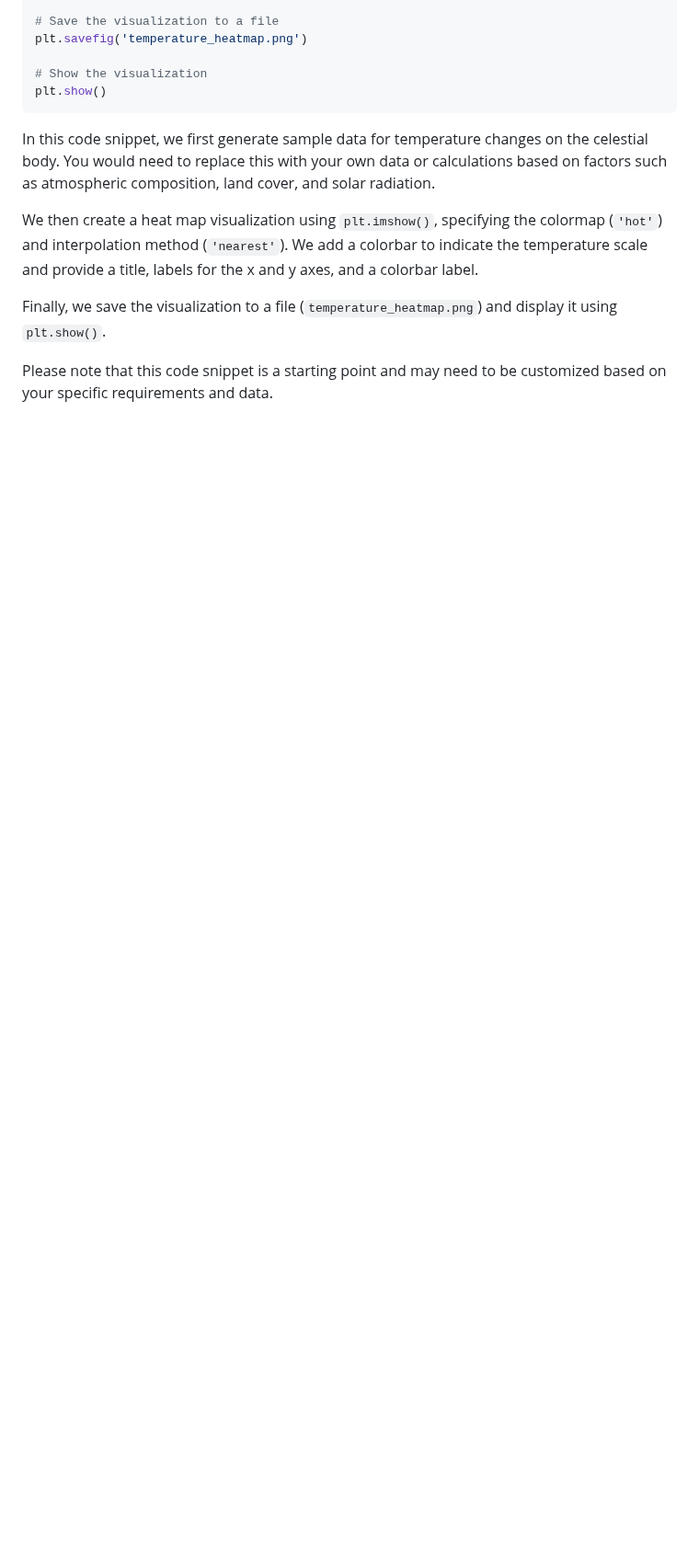
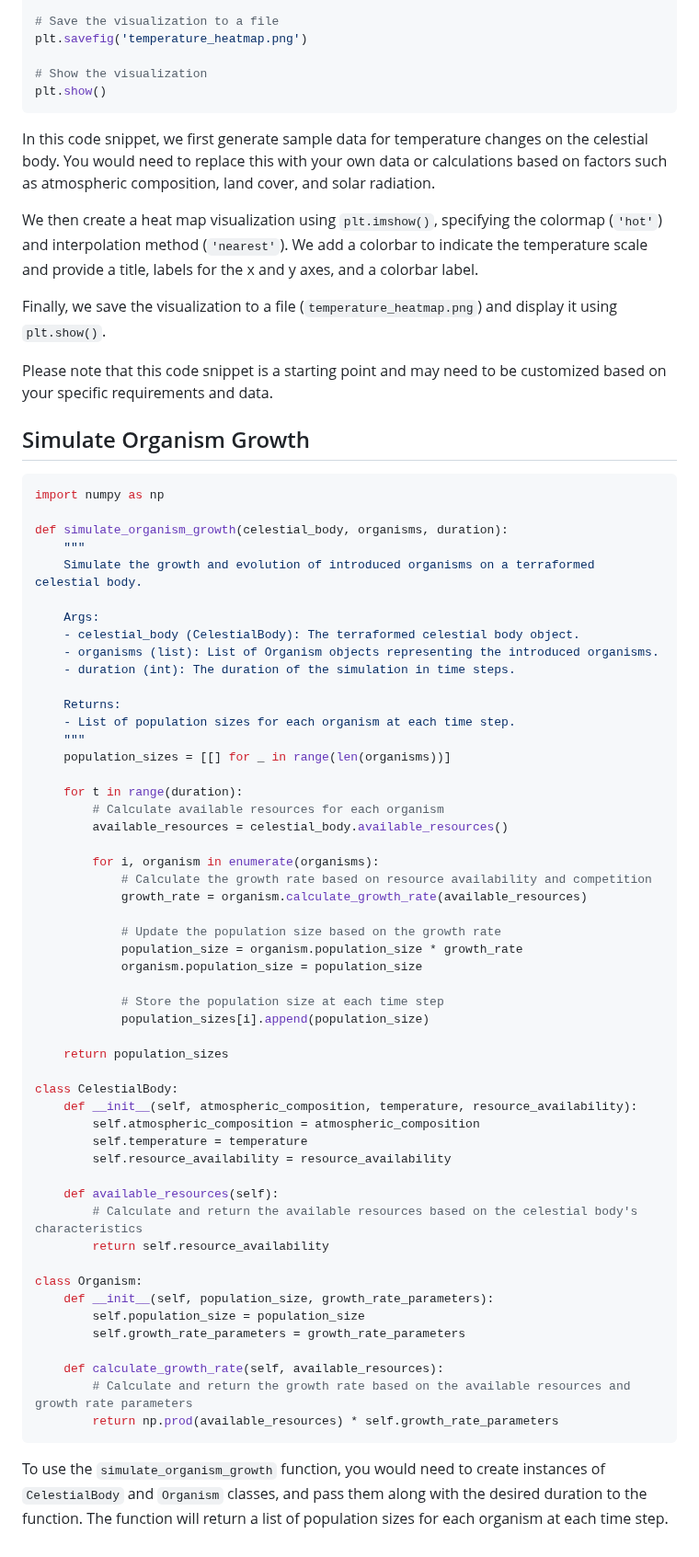
Before and after one commit to KOSASIH/TerraformingArchitect, a Markdown page: README.md, the part around the change. Shown at 92% size. Drawn GitHub-style; blank space fills up the shorter version.

````diff
--- a/README.md
+++ b/README.md
@@ -359,3 +359,61 @@ We then create a heat map visualization using `plt.imshow()`, specifying the col
 Finally, we save the visualization to a file (`temperature_heatmap.png`) and display it using `plt.show()`.
 
 Please note that this code snippet is a starting point and may need to be customized based on your specific requirements and data.
+
+## Simulate Organism Growth
+
+```python
+import numpy as np
+
+def simulate_organism_growth(celestial_body, organisms, duration):
+    """
+    Simulate the growth and evolution of introduced organisms on a terraformed celestial body.
+
+    Args:
+    - celestial_body (CelestialBody): The terraformed celestial body object.
+    - organisms (list): List of Organism objects representing the introduced organisms.
+    - duration (int): The duration of the simulation in time steps.
+
+    Returns:
+    - List of population sizes for each organism at each time step.
+    """
+    population_sizes = [[] for _ in range(len(organisms))]
+
+    for t in range(duration):
+        # Calculate available resources for each organism
+        available_resources = celestial_body.available_resources()
+
+        for i, organism in enumerate(organisms):
+            # Calculate the growth rate based on resource availability and competition
+            growth_rate = organism.calculate_growth_rate(available_resources)
+
+            # Update the population size based on the growth rate
+            population_size = organism.population_size * growth_rate
+            organism.population_size = population_size
+
+            # Store the population size at each time step
+            population_sizes[i].append(population_size)
+
+    return population_sizes
+
+class CelestialBody:
+    def __init__(self, atmospheric_composition, temperature, resource_availability):
+        self.atmospheric_composition = atmospheric_composition
+        self.temperature = temperature
+        self.resource_availability = resource_availability
+
+    def available_resources(self):
+        # Calculate and return the available resources based on the celestial body's characteristics
+        return self.resource_availability
+
+class Organism:
+    def __init__(self, population_size, growth_rate_parameters):
+        self.population_size = population_size
+        self.growth_rate_parameters = growth_rate_parameters
+
+    def calculate_growth_rate(self, available_resources):
+        # Calculate and return the growth rate based on the available resources and growth rate parameters
+        return np.prod(available_resources) * self.growth_rate_parameters
+```
+
+To use the `simulate_organism_growth` function, you would need to create instances of `CelestialBody` and `Organism` classes, and pass them along with the desired duration to the function. The function will return a list of population sizes for each organism at each time step.
````
